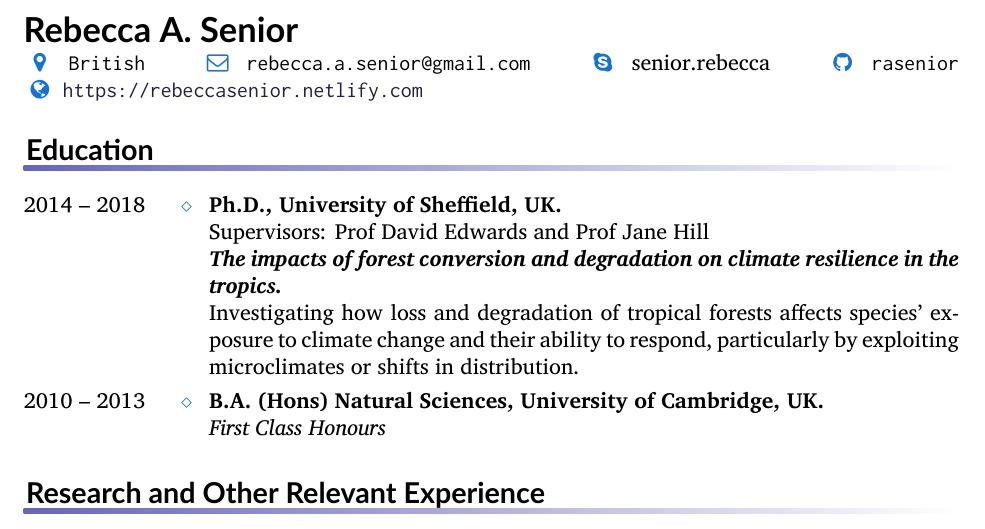
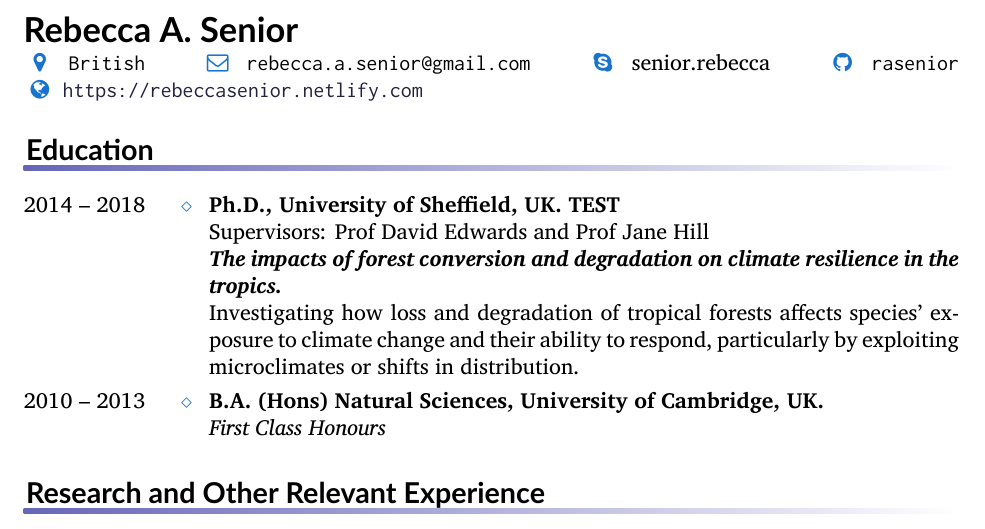
Before and after one commit to rasenior/CV, a LaTeX CV (SeniorRA_cv.tex, which reads education.tex): part of page 1 of 5, cut so that both start at the same text. Compiled offline with XeLaTeX.

```diff
--- a/education.tex
+++ b/education.tex
@@ -1,7 +1,7 @@
 \begin{rubric}{Education}
 
 \entry*[2014 -- 2018]%
-	\textbf{Ph.D., University of Sheffield, UK.}
+	\textbf{Ph.D., University of Sheffield, UK. TEST}
 	\par Supervisors: Prof David Edwards and Prof Jane Hill
 	\par \textbf{\emph{The impacts of forest conversion and degradation on climate resilience in the tropics.}}
 	\par Investigating how loss and degradation of tropical forests affects species' exposure to climate change and their ability to respond, particularly by exploiting microclimates or shifts in distribution.
```
Also changed, not shown: SeniorRA_cv.pdf.
